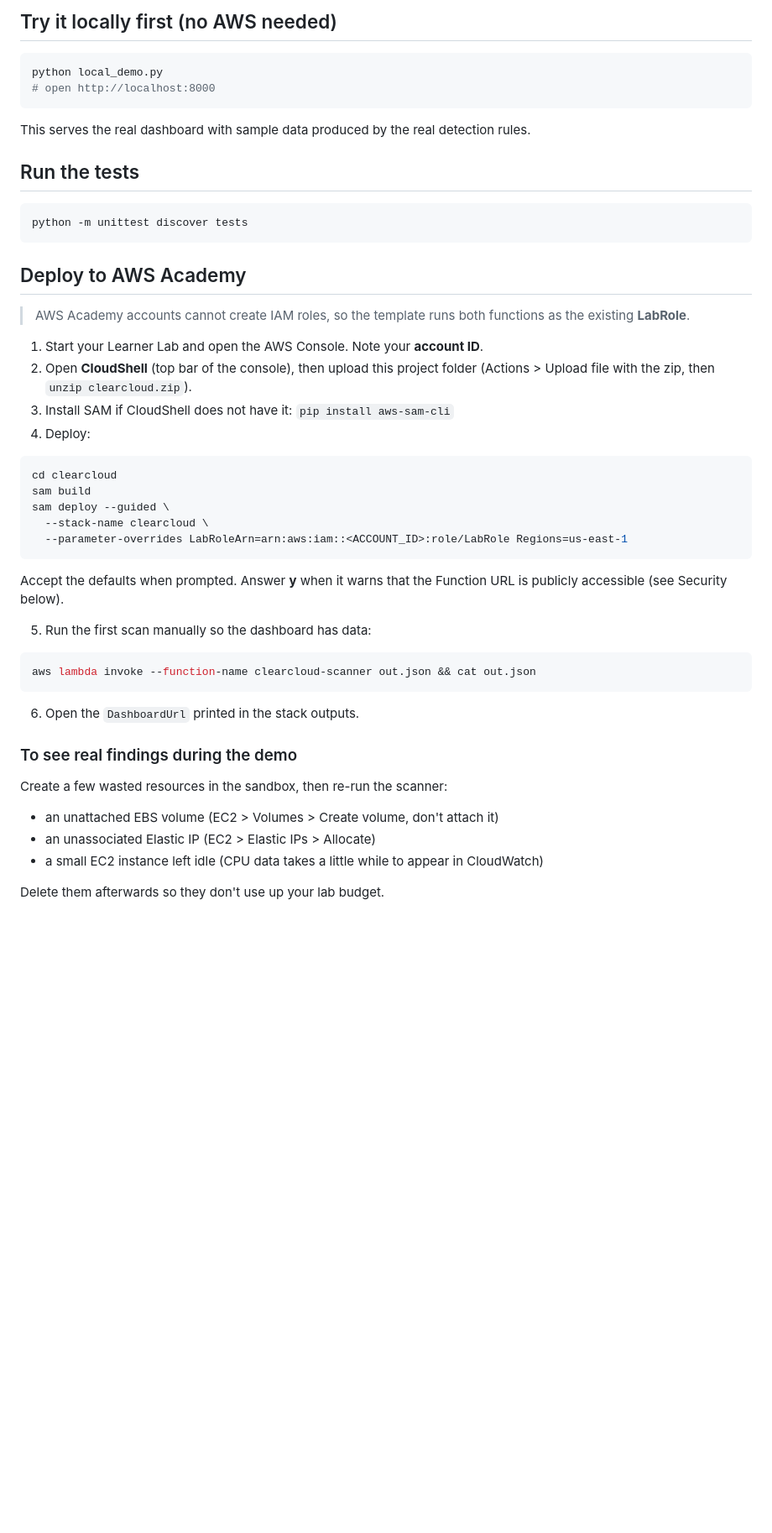
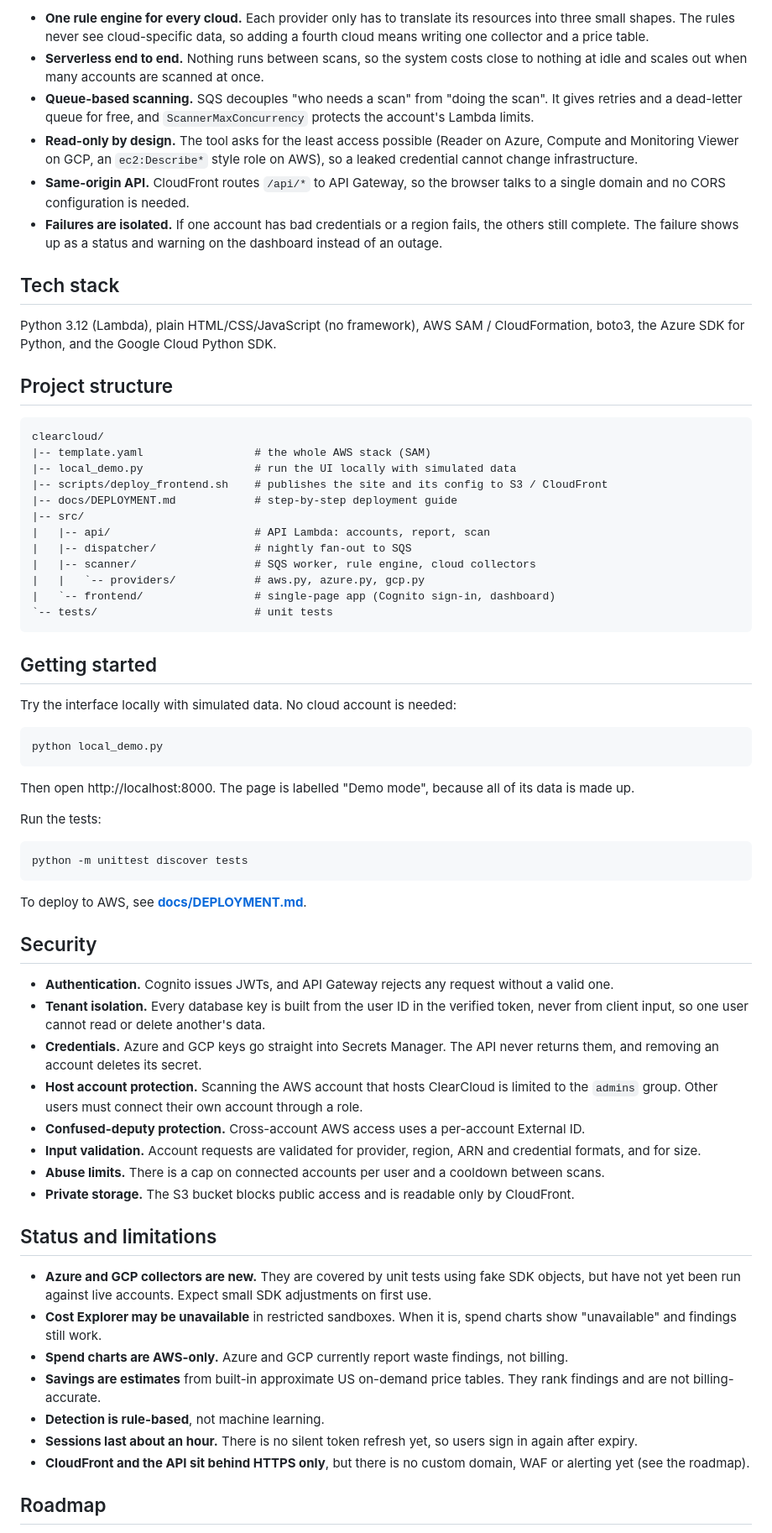
Before and after one commit to Kshitij-Karkera/ClearCloud, a Markdown page: README.md, the part around one of its changes. Shown at 84% size. Drawn GitHub-style; blank space fills up the shorter version.

Commit message:
Rewrite README as project overview; move deployment to docs

````diff
--- a/README.md
+++ b/README.md
@@ -26,55 +72,70 @@ Nothing runs between scans, so you pay only for the few seconds of Lambda time.
 
-## Try it locally first (no AWS needed)
+- **One rule engine for every cloud.** Each provider only has to translate its resources into three small shapes. The rules never see cloud-specific data, so adding a fourth cloud means writing one collector and a price table.
+- **Serverless end to end.** Nothing runs between scans, so the system costs close to nothing at idle and scales out when many accounts are scanned at once.
+- **Queue-based scanning.** SQS decouples "who needs a scan" from "doing the scan". It gives retries and a dead-letter queue for free, and `ScannerMaxConcurrency` protects the account's Lambda limits.
+- **Read-only by design.** The tool asks for the least access possible (Reader on Azure, Compute and Monitoring Viewer on GCP, an `ec2:Describe*` style role on AWS), so a leaked credential cannot change infrastructure.
+- **Same-origin API.** CloudFront routes `/api/*` to API Gateway, so the browser talks to a single domain and no CORS configuration is needed.
+- **Failures are isolated.** If one account has bad credentials or a region fails, the others still complete. The failure shows up as a status and warning on the dashboard instead of an outage.
+
+## Tech stack
+
+Python 3.12 (Lambda), plain HTML/CSS/JavaScript (no framework), AWS SAM / CloudFormation, boto3, the Azure SDK for Python, and the Google Cloud Python SDK.
+
+## Project structure
+
+```
+clearcloud/
+|-- template.yaml                 # the whole AWS stack (SAM)
+|-- local_demo.py                 # run the UI locally with simulated data
+|-- scripts/deploy_frontend.sh    # publishes the site and its config to S3 / CloudFront
+|-- docs/DEPLOYMENT.md            # step-by-step deployment guide
+|-- src/
+|   |-- api/                      # API Lambda: accounts, report, scan
+|   |-- dispatcher/               # nightly fan-out to SQS
+|   |-- scanner/                  # SQS worker, rule engine, cloud collectors
+|   |   `-- providers/            # aws.py, azure.py, gcp.py
+|   `-- frontend/                 # single-page app (Cognito sign-in, dashboard)
+`-- tests/                        # unit tests
+```
+
+## Getting started
+
+Try the interface locally with simulated data. No cloud account is needed:
 
 ```bash
 python local_demo.py
-# open http://localhost:8000
 ```
 
-This serves the real dashboard with sample data produced by the real detection rules.
+Then open http://localhost:8000. The page is labelled "Demo mode", because all of its data is made up.
 
-## Run the tests
+Run the tests:
 
 ```bash
 python -m unittest discover tests
 ```
 
-## Deploy to AWS Academy
+To deploy to AWS, see **[docs/DEPLOYMENT.md](docs/DEPLOYMENT.md)**.
 
-> AWS Academy accounts cannot create IAM roles, so the template runs both
-> functions as the existing **LabRole**.
+## Security
 
-1. Start your Learner Lab and open the AWS Console. Note your **account ID**.
-2. Open **CloudShell** (top bar of the console), then upload this project folder
-   (Actions > Upload file with the zip, then `unzip clearcloud.zip`).
-3. Install SAM if CloudShell does not have it: `pip install aws-sam-cli`
-4. Deploy:
+- **Authentication.** Cognito issues JWTs, and API Gateway rejects any request without a valid one.
+- **Tenant isolation.** Every database key is built from the user ID in the verified token, never from client input, so one user cannot read or delete another's data.
+- **Credentials.** Azure and GCP keys go straight into Secrets Manager. The API never returns them, and removing an account deletes its secret.
+- **Host account protection.** Scanning the AWS account that hosts ClearCloud is limited to the `admins` group. Other users must connect their own account through a role.
+- **Confused-deputy protection.** Cross-account AWS access uses a per-account External ID.
+- **Input validation.** Account requests are validated for provider, region, ARN and credential formats, and for size.
+- **Abuse limits.** There is a cap on connected accounts per user and a cooldown between scans.
+- **Private storage.** The S3 bucket blocks public access and is readable only by CloudFront.
 
-```bash
-cd clearcloud
-sam build
-sam deploy --guided \
-  --stack-name clearcloud \
-  --parameter-overrides LabRoleArn=arn:aws:iam::<ACCOUNT_ID>:role/LabRole Regions=us-east-1
-```
+## Status and limitations
 
-Accept the defaults when prompted. Answer **y** when it warns that the
-Function URL is publicly accessible (see Security below).
+- **Azure and GCP collectors are new.** They are covered by unit tests using fake SDK objects, but have not yet been run against live accounts. Expect small SDK adjustments on first use.
+- **Cost Explorer may be unavailable** in restricted sandboxes. When it is, spend charts show "unavailable" and findings still work.
+- **Spend charts are AWS-only.** Azure and GCP currently report waste findings, not billing.
+- **Savings are estimates** from built-in approximate US on-demand price tables. They rank findings and are not billing-accurate.
+- **Detection is rule-based**, not machine learning.
+- **Sessions last about an hour.** There is no silent token refresh yet, so users sign in again after expiry.
+- **CloudFront and the API sit behind HTTPS only**, but there is no custom domain, WAF or alerting yet (see the roadmap).
 
-5. Run the first scan manually so the dashboard has data:
+## Roadmap
 
-```bash
-aws lambda invoke --function-name clearcloud-scanner out.json && cat out.json
-```
-
-6. Open the `DashboardUrl` printed in the stack outputs.
-
-### To see real findings during the demo
-
-Create a few wasted resources in the sandbox, then re-run the scanner:
-- an unattached EBS volume (EC2 > Volumes > Create volume, don't attach it)
-- an unassociated Elastic IP (EC2 > Elastic IPs > Allocate)
-- a small EC2 instance left idle (CPU data takes a little while to appear in CloudWatch)
-
-Delete them afterwards so they don't use up your lab budget.
-
````
Also changed, not shown: other parts of README.md (+67 -46 lines), docs/DEPLOYMENT.md (added, +165 -0 lines).
